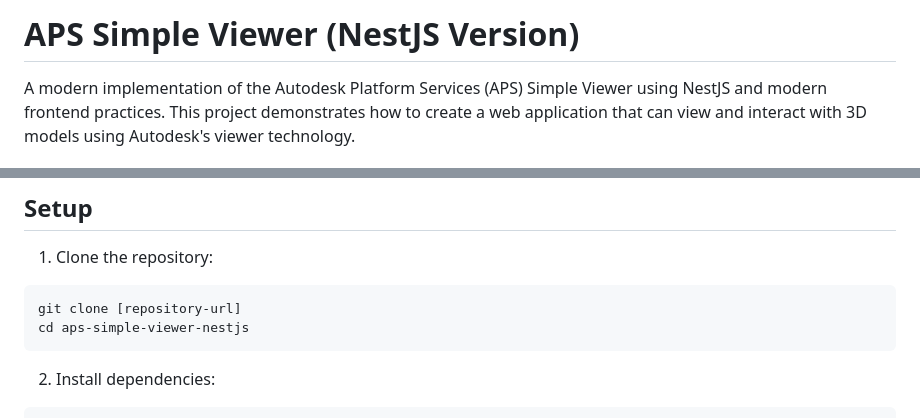
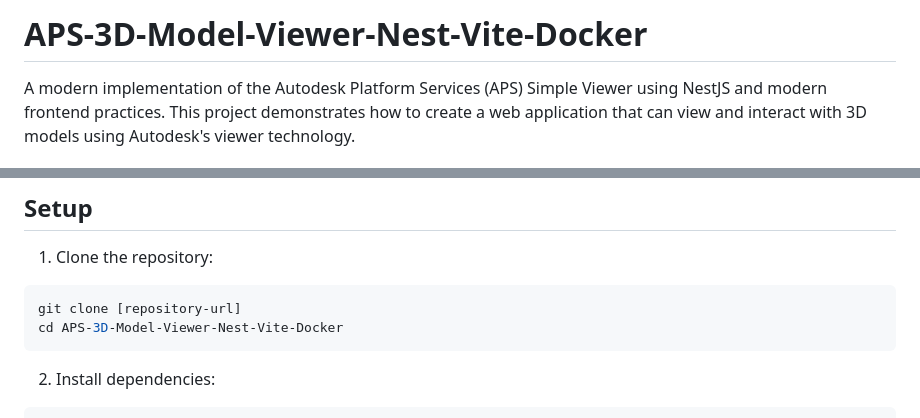
Before and after one commit to mbigdeli/APS-3D-Model-Viewer-Nest-Vite-Docker, a Markdown page: README.md, 2 parts joined by grey strips. Drawn GitHub-style.

````diff
--- a/README.md
+++ b/README.md
@@ -1,4 +1,4 @@
-# APS Simple Viewer (NestJS Version)
+# APS-3D-Model-Viewer-Nest-Vite-Docker
 
 A modern implementation of the Autodesk Platform Services (APS) Simple Viewer using NestJS and modern frontend practices. This project demonstrates how to create a web application that can view and interact with 3D models using Autodesk's viewer technology.
 
@@ -42,7 +42,7 @@ project/
 1. Clone the repository:
 ```bash
 git clone [repository-url]
-cd aps-simple-viewer-nestjs
+cd APS-3D-Model-Viewer-Nest-Vite-Docker
 ```
 
 2. Install dependencies:
````
